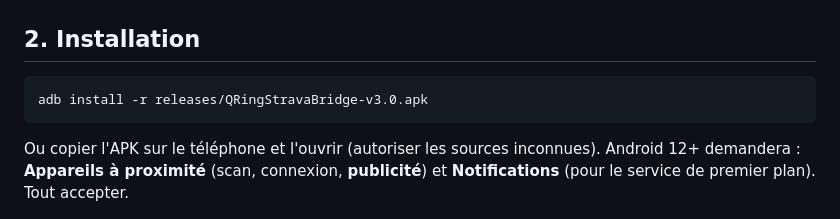
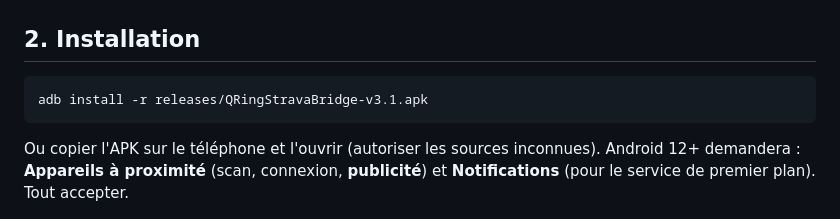
Before and after one commit to J055ELIN/Tomtom, a Markdown page: qring-strava-bridge/README.md, the part around the change. Drawn GitHub-style.

Commit message:
README: commande d'installation v3.1
Co-authored-by: arena-agent <297053741+arena-agent@users.noreply.github.com>

````diff
--- a/qring-strava-bridge/README.md
+++ b/qring-strava-bridge/README.md
@@ -36,7 +36,7 @@ depuis l'API 18**. Ce qui manquait dans l'ancienne version :
 ## 2. Installation
 
 ```bash
-adb install -r releases/QRingStravaBridge-v3.0.apk
+adb install -r releases/QRingStravaBridge-v3.1.apk
 ```
 
 Ou copier l'APK sur le téléphone et l'ouvrir (autoriser les sources inconnues).
````
